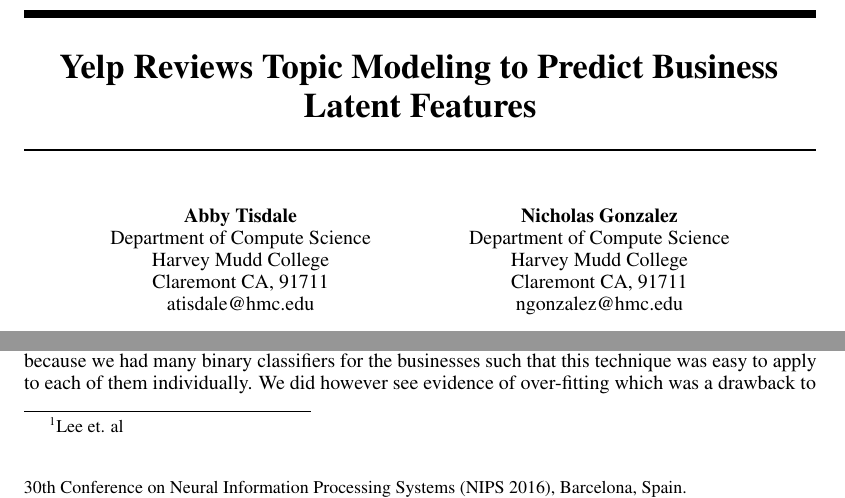
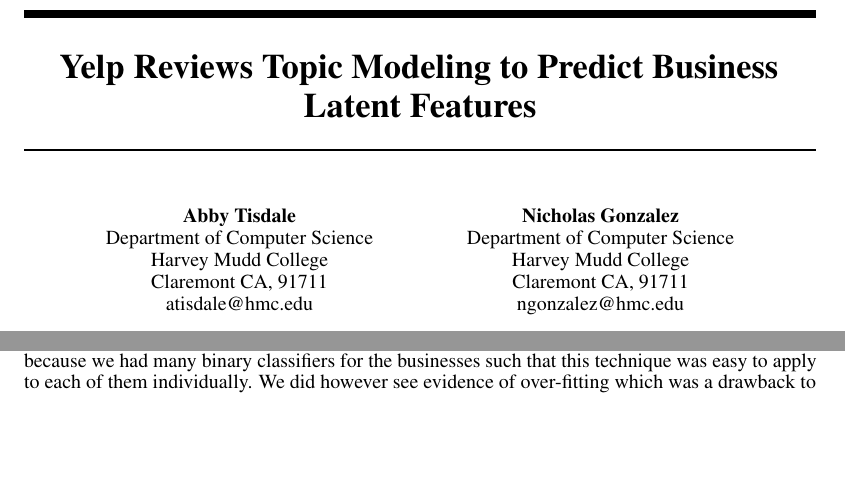
Before and after one commit to hmc-cs-atisdale/yelp_business_proj, a LaTeX paper (tex/nips_2016.tex, which reads tex/nips_2016.sty): two parts of page 1 of 6, joined at a grey line, cut so that both start at the same text, the shorter picture padded with empty space. The pictures show the PDF file tex/nips_2016.pdf that the author committed with the source.

Commit message:
Tex bugs fixed

```diff
--- a/tex/nips_2016.sty
+++ b/tex/nips_2016.sty
@@ -46,8 +46,7 @@
 % handle tweaks for camera-ready copy vs. submission copy
 \if@nipsfinal
   \newcommand{\@noticestring}{%
-    \@nipsordinal\/ Conference on Neural Information Processing Systems
-    (NIPS \@nipsyear), \@nipslocation.%
+    \/ %
   }
 \else
   \newcommand{\@noticestring}{%
--- a/tex/nips_2016.tex
+++ b/tex/nips_2016.tex
@@ -24,7 +24,7 @@
 
 \title{Yelp Reviews Topic Modeling to Predict Business Latent Features}
 
-\author{Abby Tisdale \\ Department of Compute Science \\ Harvey Mudd College \\Claremont CA, 91711 \\ atisdale@hmc.edu \And Nicholas Gonzalez \\ Department of Compute Science \\ Harvey Mudd College \\Claremont CA, 91711 \\ ngonzalez@hmc.edu}
+\author{Abby Tisdale \\ Department of Computer Science \\ Harvey Mudd College \\Claremont CA, 91711 \\ atisdale@hmc.edu \And Nicholas Gonzalez \\ Department of Computer Science \\ Harvey Mudd College \\Claremont CA, 91711 \\ ngonzalez@hmc.edu}
 
 % The \author macro works with any number of authors. There are two
 % commands used to separate the names and addresses of multiple
```
Also changed, not shown: tex/nips_2016.pdf, tex/nips_2016.tex (2 more changed lines), 2 other files.
